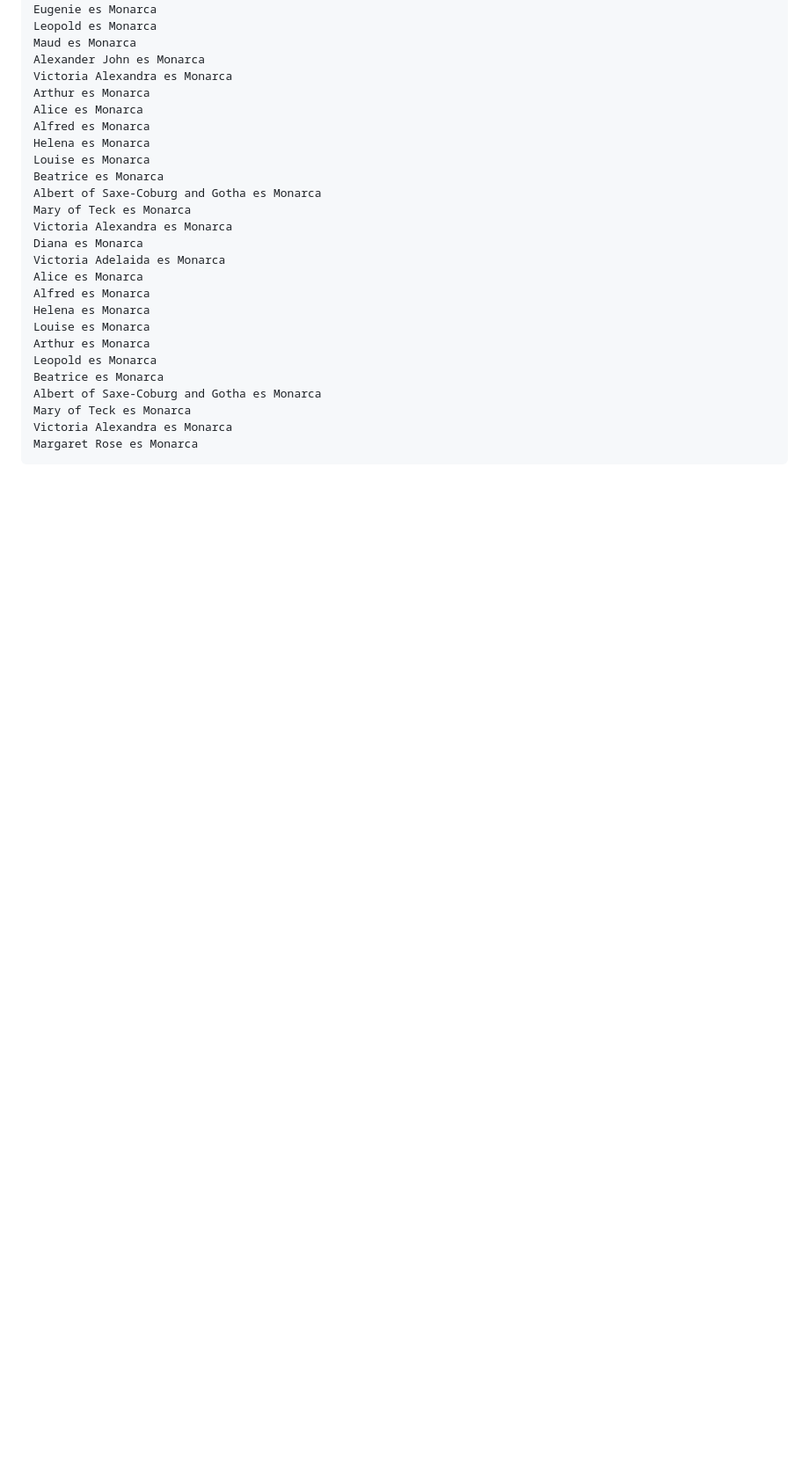
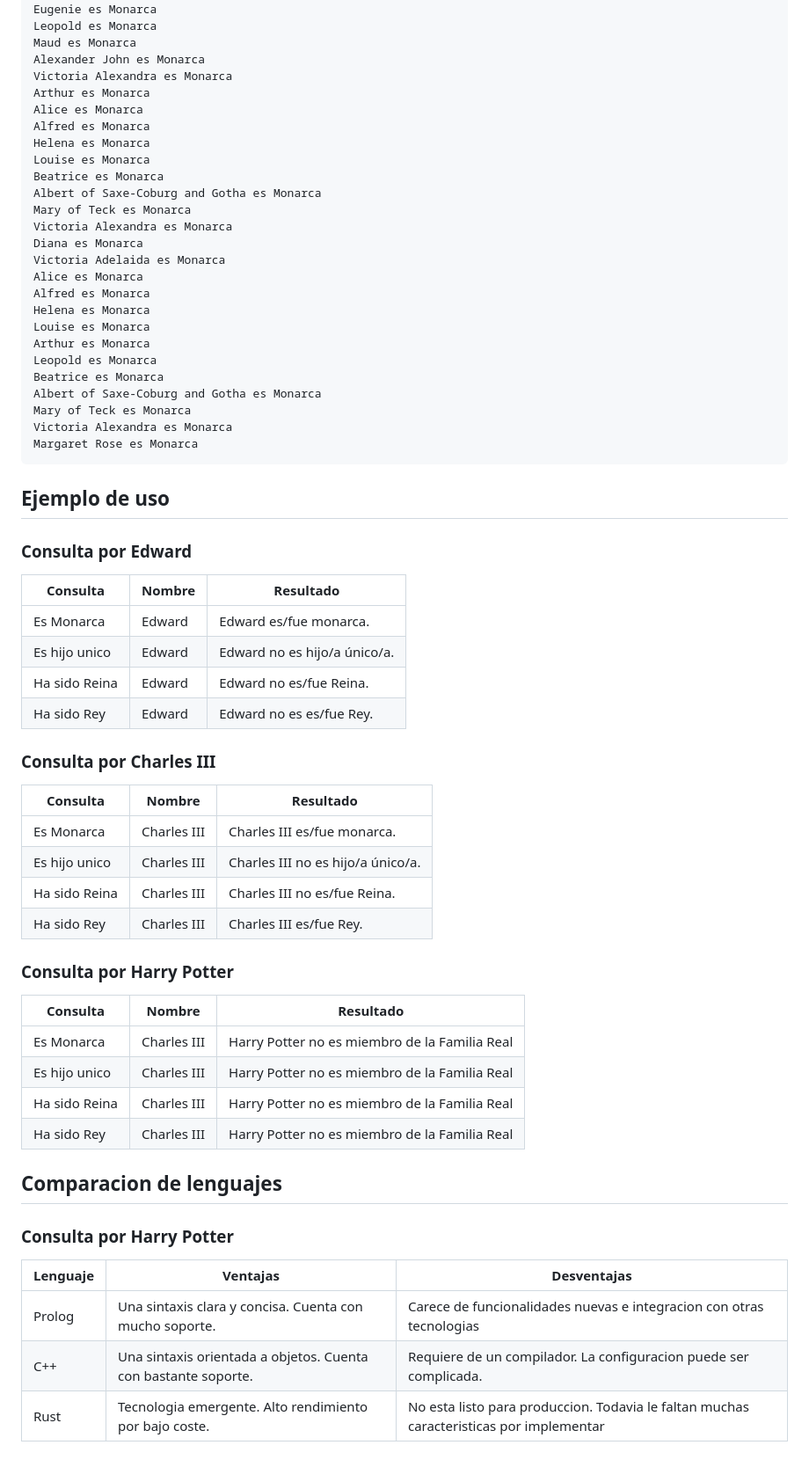
Before and after one commit to arsereg/royalFamily, a Markdown page: RoyalFamily/README.md, the part around the change. Shown at 88% size. Rendered like a GitHub page; blank space fills up the shorter version.

Commit message:
Finishing README.md

````diff
--- a/RoyalFamily/README.md
+++ b/RoyalFamily/README.md
@@ -178,3 +178,39 @@ Mary of Teck es Monarca
 Victoria Alexandra es Monarca
 Margaret Rose es Monarca
 ```
+
+
+## Ejemplo de uso
+### Consulta por Edward
+| Consulta      | Nombre | Resultado |
+|---------------|--------|------------|
+| Es Monarca    | Edward | Edward es/fue monarca.   |
+| Es hijo unico | Edward | Edward no es hijo/a único/a.  |
+| Ha sido Reina | Edward | Edward no es/fue Reina.   |
+| Ha sido Rey   | Edward | Edward no es es/fue Rey.   |
+
+### Consulta por Charles III
+| Consulta      | Nombre | Resultado                         |
+|---------------|--------|-----------------------------------|
+| Es Monarca    | Charles III | Charles III es/fue monarca.       |
+| Es hijo unico | Charles III | Charles III no es hijo/a único/a. |
+| Ha sido Reina | Charles III | Charles III no es/fue Reina.      |
+| Ha sido Rey   | Charles III | Charles III es/fue Rey.           |
+
+### Consulta por Harry Potter
+| Consulta      | Nombre | Resultado                        |
+|---------------|--------|----------------------------------|
+| Es Monarca    | Charles III | Harry Potter no es miembro de la Familia Real     |
+| Es hijo unico | Charles III | Harry Potter no es miembro de la Familia Real |
+| Ha sido Reina | Charles III | Harry Potter no es miembro de la Familia Real      |
+| Ha sido Rey   | Charles III | Harry Potter no es miembro de la Familia Real          |
+
+
+## Comparacion de lenguajes
+
+### Consulta por Harry Potter
+| Lenguaje    | Ventajas                                                       | Desventajas                                                                             |
+|-------------|----------------------------------------------------------------|-----------------------------------------------------------------------------------------|
+| Prolog      | Una sintaxis clara y concisa. Cuenta con mucho soporte.        | Carece de funcionalidades nuevas e integracion con otras tecnologias                    |
+| C++         | Una sintaxis orientada a objetos. Cuenta con bastante soporte. | Requiere de un compilador. La configuracion puede ser complicada.                       |
+| Rust        | Tecnologia emergente. Alto rendimiento por bajo coste.         | No esta listo para produccion. Todavia le faltan muchas caracteristicas por implementar |
````
